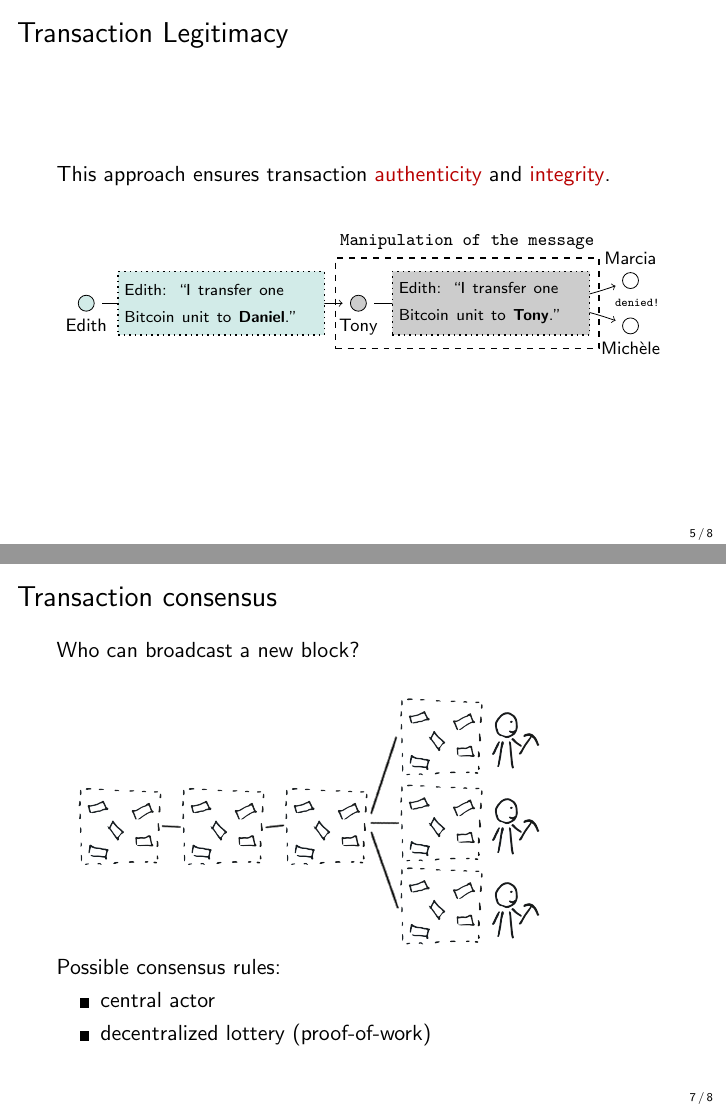
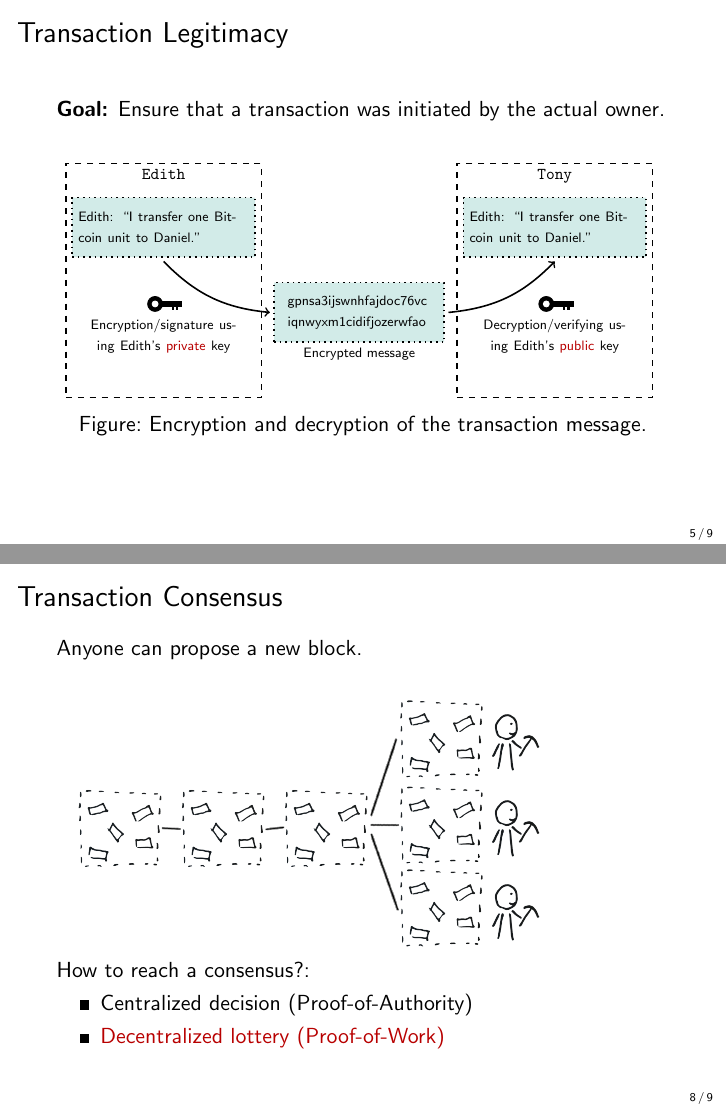
Before and after one commit to cifunibas/Bitcoin-Blockchain-Cryptoassets, LaTeX slides (slides/bitcoin-primer.tex): pages 15 and 18 of 19 before the commit and pages 15 and 19 of 20 after it, joined at a grey line. Compiled offline with pdfLaTeX; a LaTeX package or settings file that is missing is left out.

Commit message:
feat: add trx encryption slide and fix some issues

```diff
--- a/slides/bitcoin-primer.tex
+++ b/slides/bitcoin-primer.tex
@@ -89,6 +88,18 @@ Because of the decentralized infrastructure, the transaction \textbf{capacity},
 \end{frame}
 %%%
 
+%%%
+\begin{frame}{Transaction Legitimacy}
+\textbf{Goal:} Ensure that a transaction was initiated by the actual owner.\\ \vspace{1em}
+
+	\begin{figure}[h!]
+		\center
+		\input{../assets/figures/transaction-encryption.tex}
+		\caption{Encryption and decryption of the transaction message.}
+		\label{fig:asymmeinfach}
+	\end{figure}
+\end{frame}
+%%%
 
 %%%
 \begin{frame}{Transaction Legitimacy}
@@ -118,23 +128,23 @@ Those blocks are sequentially linked $\rightarrow $ blockchain \\
 
 
 %%%
-\begin{frame}{Transaction consensus}
-Who can broadcast a new block? \\ \vspace{1.5em}
+\begin{frame}{Transaction Consensus}
+Anyone can propose a new block. \\ \vspace{1.5em}
 
 
 \includegraphics[width=9cm]{../assets/images/consensus_problem.png}
 
-Possible consensus rules: \\
+How to reach a consensus?: \\
 	\begin{itemize}
-	\item central actor
-	\item decentralized lottery (proof-of-work)
+	\item Centralized decision (Proof-of-Authority)
+	\item \color{focus}Decentralized lottery (Proof-of-Work)
 	\end{itemize}
 \end{frame}
 %%%
 
 
 %%%
-\begin{frame}{Why do we need consensus?}
+\begin{frame}{Double-Spending}
 
 Double spend problem: \\
 \begin{figure}[h!]
```
Also changed, not shown: slides/bitcoin-primer.tex (23 more changed lines).
